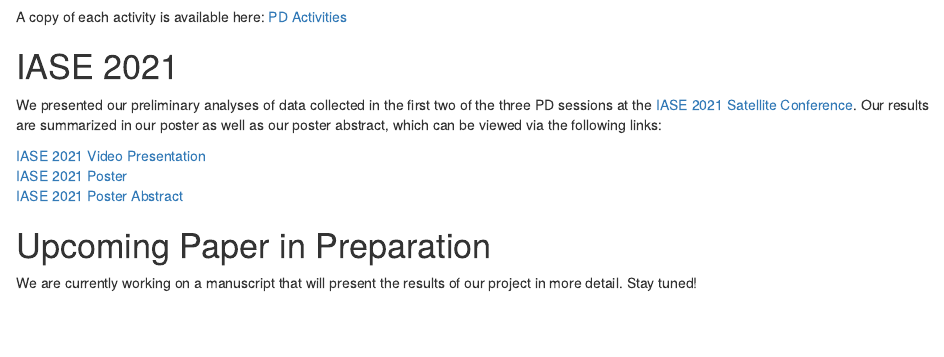
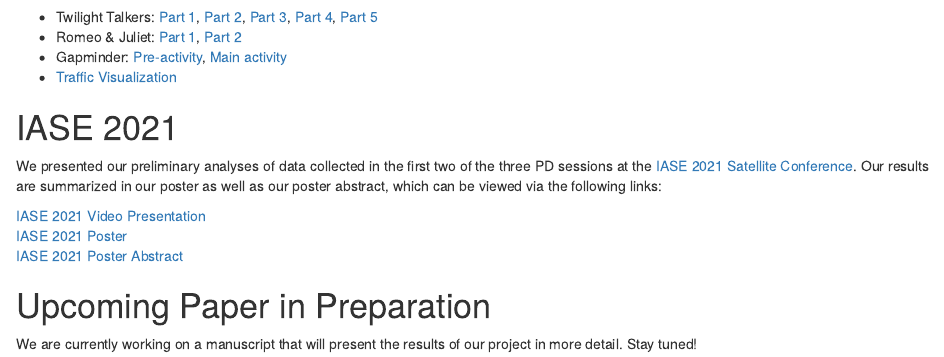
Before and after one commit to RaoVNV/Data-to-Graphs, an R Markdown document (docs/index.Rmd): the page in a window 1100 px wide, from 650 px down before the commit and from 680 px down after it. Rendered offline with R 4.5, knitr and Pandoc, with nearby package versions; drawn as R Markdown's standard HTML page in place of the format the file asks for.

Commit message:
link update

```diff
--- a/docs/index.Rmd
+++ b/docs/index.Rmd
@@ -32,4 +32,3 @@
 
 <img src="img/activityschedule.jpg" />
 
-A copy of each activity is available here: [PD Activities](https://github.com/RaoVNV/Data-to-Graphs/activities)
@@ -36,3 +37,7 @@
+- Twilight Talkers: [Part 1](https://github.com/RaoVNV/Data-to-Graphs/raw/main/activities/Twilight%20Talkers%20Part%201.docx), [Part 2](https://github.com/RaoVNV/Data-to-Graphs/raw/main/activities/Twilight%20Talkers%20Part%202.docx), [Part 3](https://github.com/RaoVNV/Data-to-Graphs/raw/main/activities/Twilight%20Talkers%20Part%203.docx), [Part 4](https://github.com/RaoVNV/Data-to-Graphs/raw/main/activities/Twilight%20Talkers%20Part%204.docx), [Part 5](https://github.com/RaoVNV/Data-to-Graphs/raw/main/activities/Twilight%20Talkers%20Part%205.docx)
+- Romeo & Juliet: [Part 1](https://github.com/RaoVNV/Data-to-Graphs/raw/main/activities/Romeo%20and%20Juliet%20Part%201.docx), [Part 2](https://github.com/RaoVNV/Data-to-Graphs/raw/main/activities/Romeo%20and%20Juliet%20Part%202.docx)
+- Gapminder: [Pre-activity](https://github.com/RaoVNV/Data-to-Graphs/raw/main/activities/Gapminder%20pre-activity.docx), [Main activity](https://github.com/RaoVNV/Data-to-Graphs/raw/main/activities/Gapminder.docx)
+- [Traffic Visualization](https://github.com/RaoVNV/Data-to-Graphs/raw/main/activities/Traffic%20Visualization.pdf)
 
 # IASE 2021
 
```
Also changed, not shown: docs/index.Rmd (2 more changed lines), 1 other file.
